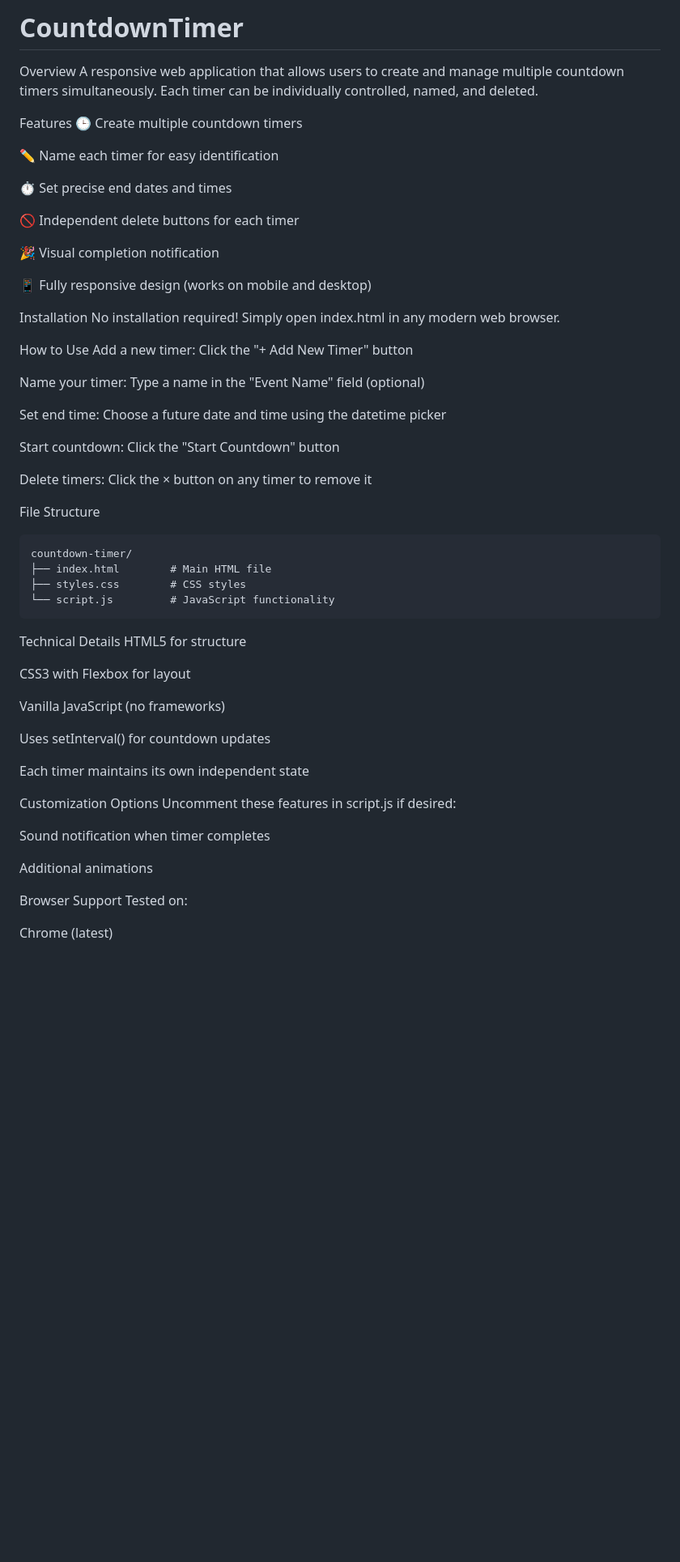
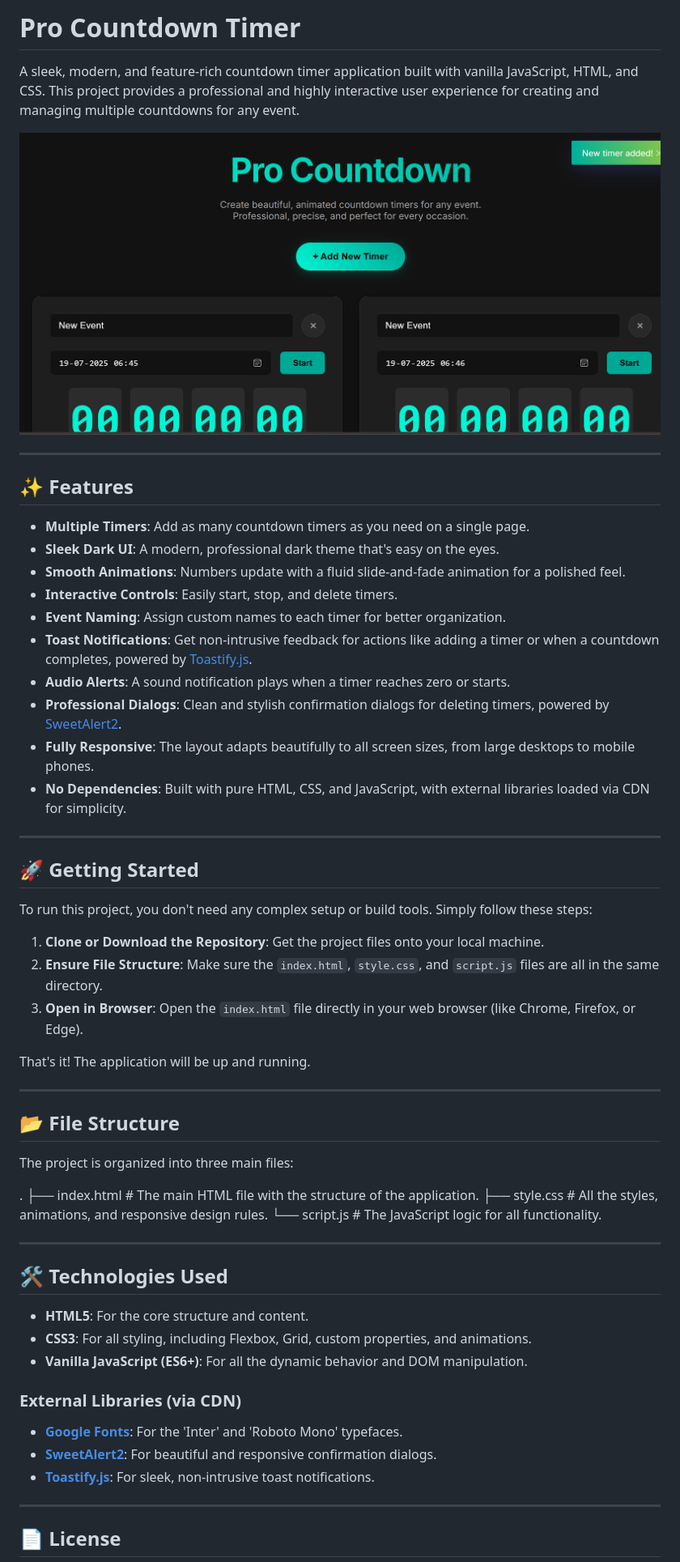
Before and after one commit to VanshikaTripathi14/CountdownTimer, a Markdown page: README.md, the part around the change printed below. Shown: that part at 81% size. Drawn GitHub-style; pictures changed too: sample.png (added); blank space fills up the shorter version.

Commit message:
hello

````diff
--- a/README.md
+++ b/README.md
@@ -1,62 +1,64 @@
-# CountdownTimer
-Overview
-A responsive web application that allows users to create and manage multiple countdown timers simultaneously. Each timer can be individually controlled, named, and deleted.
+# Pro Countdown Timer
 
-Features
-🕒 Create multiple countdown timers
+A sleek, modern, and feature-rich countdown timer application built with vanilla JavaScript, HTML, and CSS. This project provides a professional and highly interactive user experience for creating and managing multiple countdowns for any event.
 
-✏️ Name each timer for easy identification
+![Pro Countdown Screenshot](sample.png)
 
-⏱️ Set precise end dates and times
+---
 
-🚫 Independent delete buttons for each timer
+## ✨ Features
 
-🎉 Visual completion notification
+- **Multiple Timers**: Add as many countdown timers as you need on a single page.
+- **Sleek Dark UI**: A modern, professional dark theme that's easy on the eyes.
+- **Smooth Animations**: Numbers update with a fluid slide-and-fade animation for a polished feel.
+- **Interactive Controls**: Easily start, stop, and delete timers.
+- **Event Naming**: Assign custom names to each timer for better organization.
+- **Toast Notifications**: Get non-intrusive feedback for actions like adding a timer or when a countdown completes, powered by [Toastify.js](https://github.com/apvarun/toastify-js).
+- **Audio Alerts**: A sound notification plays when a timer reaches zero or starts.
+- **Professional Dialogs**: Clean and stylish confirmation dialogs for deleting timers, powered by [SweetAlert2](https://sweetalert2.github.io/).
+- **Fully Responsive**: The layout adapts beautifully to all screen sizes, from large desktops to mobile phones.
+- **No Dependencies**: Built with pure HTML, CSS, and JavaScript, with external libraries loaded via CDN for simplicity.
 
-📱 Fully responsive design (works on mobile and desktop)
+---
 
-Installation
-No installation required! Simply open index.html in any modern web browser.
+## 🚀 Getting Started
 
-How to Use
-Add a new timer: Click the "+ Add New Timer" button
+To run this project, you don't need any complex setup or build tools. Simply follow these steps:
 
-Name your timer: Type a name in the "Event Name" field (optional)
+1.  **Clone or Download the Repository**: Get the project files onto your local machine.
+2.  **Ensure File Structure**: Make sure the `index.html`, `style.css`, and `script.js` files are all in the same directory.
+3.  **Open in Browser**: Open the `index.html` file directly in your web browser (like Chrome, Firefox, or Edge).
 
-Set end time: Choose a future date and time using the datetime picker
+That's it! The application will be up and running.
 
-Start countdown: Click the "Start Countdown" button
+---
 
-Delete timers: Click the × button on any timer to remove it
+## 📂 File Structure
 
-File Structure
-```
-countdown-timer/
-├── index.html        # Main HTML file
-├── styles.css        # CSS styles
-└── script.js         # JavaScript functionality
-```
+The project is organized into three main files:
 
-Technical Details
-HTML5 for structure
 
-CSS3 with Flexbox for layout
+.
+├── index.html      # The main HTML file with the structure of the application.
+├── style.css       # All the styles, animations, and responsive design rules.
+└── script.js       # The JavaScript logic for all functionality.
 
-Vanilla JavaScript (no frameworks)
 
-Uses setInterval() for countdown updates
+---
 
-Each timer maintains its own independent state
+## 🛠️ Technologies Used
 
-Customization Options
-Uncomment these features in script.js if desired:
+-   **HTML5**: For the core structure and content.
+-   **CSS3**: For all styling, including Flexbox, Grid, custom properties, and animations.
+-   **Vanilla JavaScript (ES6+)**: For all the dynamic behavior and DOM manipulation.
 
-Sound notification when timer completes
+### External Libraries (via CDN)
 
-Additional animations
+-   [**Google Fonts**](https://fonts.google.com/): For the 'Inter' and 'Roboto Mono' typefaces.
+-   [**SweetAlert2**](https://sweetalert2.github.io/): For beautiful and responsive confirmation dialogs.
+-   [**Toastify.js**](https://github.com/apvarun/toastify-js): For sleek, non-intrusive toast notifications.
 
-Browser Support
-Tested on:
+---
 
-Chrome (latest)
+## 📄 License
 
````
Also changed, not shown: other parts of README.md (+6 -13 lines).
